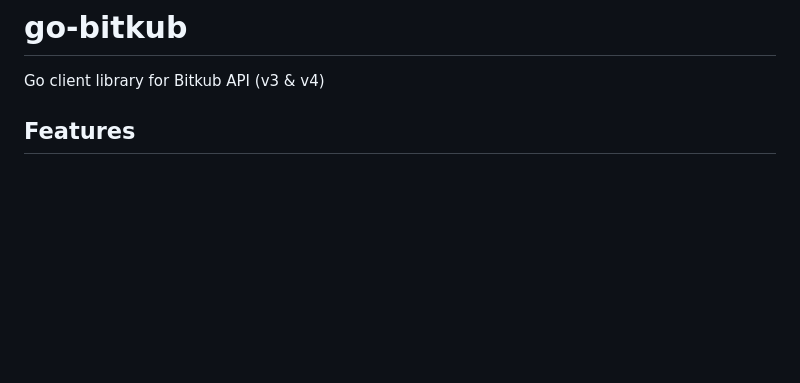
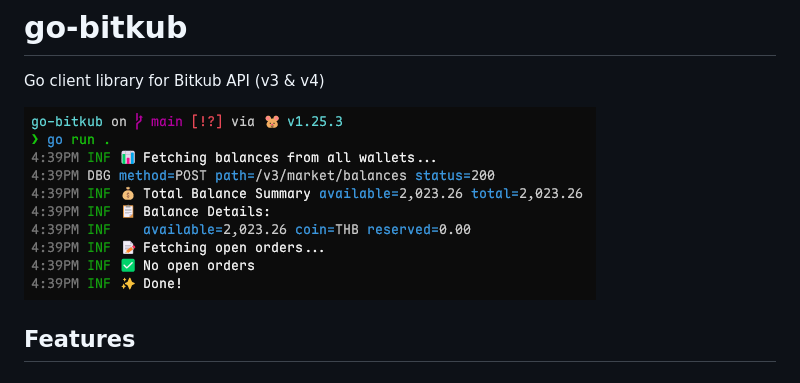
Before and after one commit to dvgamerr-app/go-bitkub, a Markdown page: README.md, the part around the change. GitHub-like rendering; pictures changed too: docs/example.png (added); blank space fills up the shorter version.

Commit message:
feat: add example image to README and enhance main application logic for balance and order management

```diff
--- a/README.md
+++ b/README.md
@@ -1,6 +1,8 @@
 # go-bitkub
 
 Go client library for Bitkub API (v3 & v4)
+
+![](./docs/example.png)
 
 ## Features
 
```
Also changed, not shown: 1 other file.
